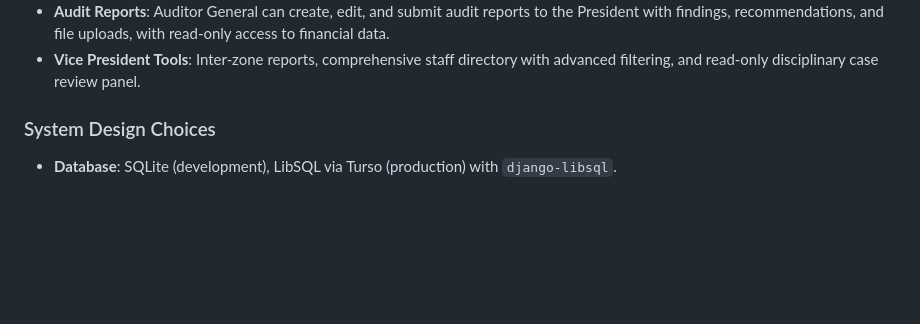
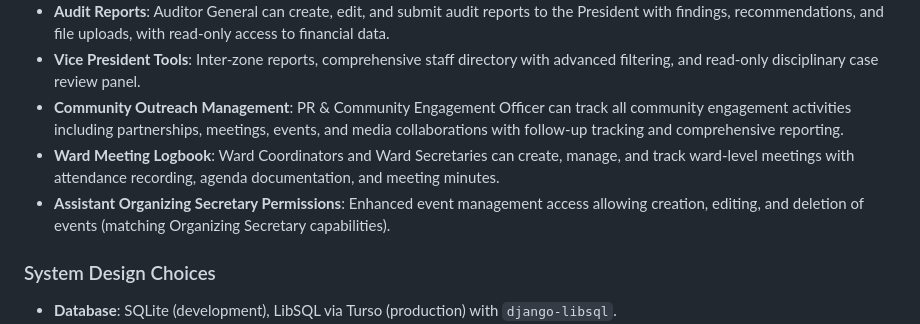
Before and after one commit to Kebbiconnect/kconnect, a Markdown page: replit.md, the part around the change. Drawn GitHub-style; blank space fills up the shorter version.

Commit message:
Enhance community engagement and ward-level meeting tracking features
Add modules for Community Outreach Management and Ward Meeting Logbook, and update Assistant Organizing Secretary permissions.

Replit-Commit-Author: Agent
Replit-Commit-Session-Id: 086b93f1-377c-4e69-aa8e-f419835a83f8
Replit-Commit-Checkpoint-Type: full_checkpoint

```diff
--- a/replit.md
+++ b/replit.md
@@ -37,6 +37,9 @@ Built on Django 5.2.7, the system is modularized into `core`, `staff`, `leadersh
 - **Welfare Programs**: Management of welfare programs (health, financial aid) with beneficiary tracking, budget, and funds disbursed monitoring.
 - **Audit Reports**: Auditor General can create, edit, and submit audit reports to the President with findings, recommendations, and file uploads, with read-only access to financial data.
 - **Vice President Tools**: Inter-zone reports, comprehensive staff directory with advanced filtering, and read-only disciplinary case review panel.
+- **Community Outreach Management**: PR & Community Engagement Officer can track all community engagement activities including partnerships, meetings, events, and media collaborations with follow-up tracking and comprehensive reporting.
+- **Ward Meeting Logbook**: Ward Coordinators and Ward Secretaries can create, manage, and track ward-level meetings with attendance recording, agenda documentation, and meeting minutes.
+- **Assistant Organizing Secretary Permissions**: Enhanced event management access allowing creation, editing, and deletion of events (matching Organizing Secretary capabilities).
 
 ### System Design Choices
 - **Database**: SQLite (development), LibSQL via Turso (production) with `django-libsql`.
```
